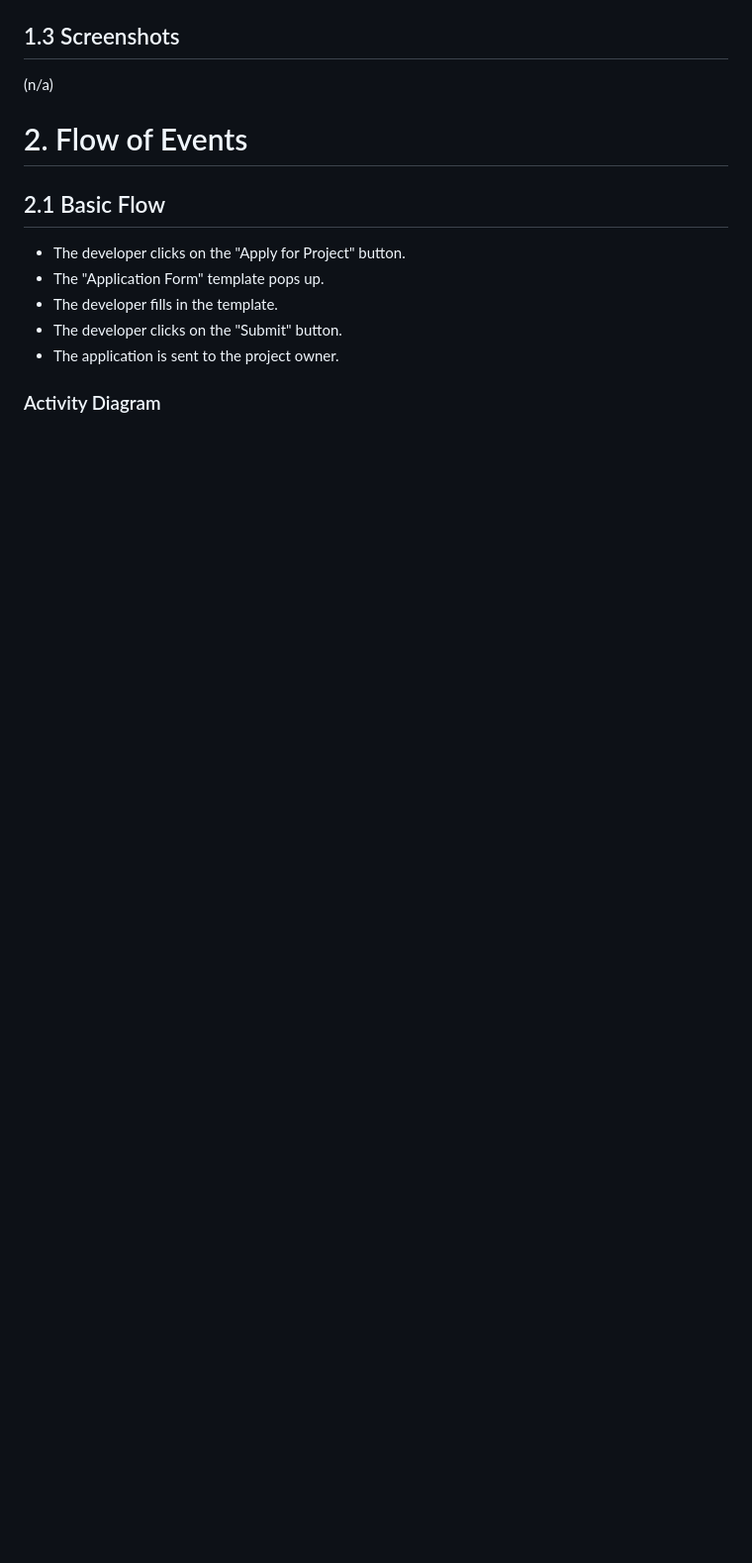
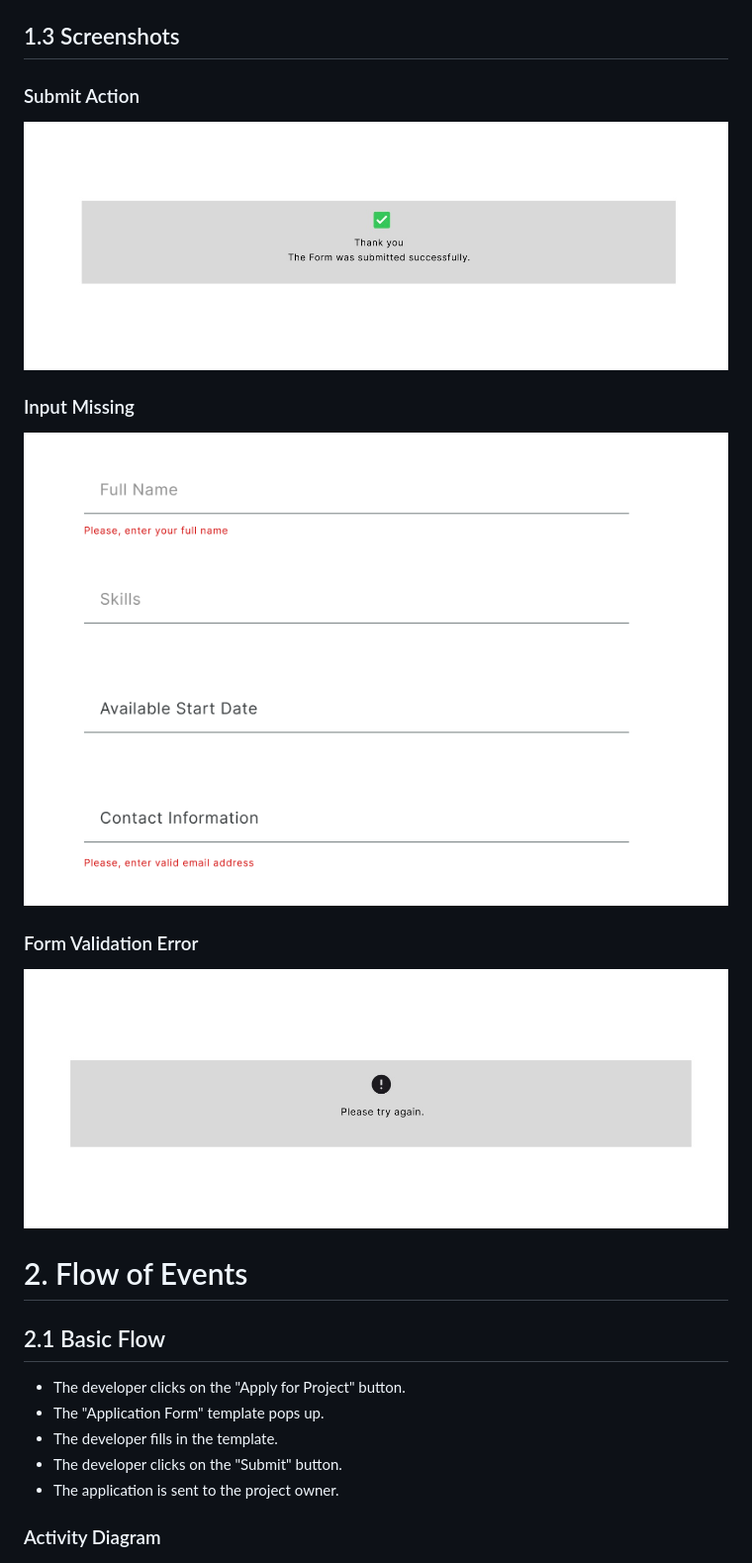
Before and after one commit to leoboehm/hobbydevs, a Markdown page: use_cases/UC2_Applying_for_a_Project.md, the part around one of its changes. Shown at 99% size. Drawn GitHub-style; blank space fills up the shorter version.

```diff
--- a/use_cases/UC2_Applying_for_a_Project.md
+++ b/use_cases/UC2_Applying_for_a_Project.md
@@ -18,6 +18,13 @@ This use case allows hobby developers to apply for a project by filling out an a
 
 ## 1.3 Screenshots
-(n/a)
+### Submit Action
+![Submit Action](../screenshots/uc2_validation.jpg)
+
+### Input Missing
+![Input Missing](../screenshots/uc2_input_missing.png)
+
+### Form Validation Error
+![Form Validation Error](../screenshots/uc2_error.jpg)
 
 # 2. Flow of Events
 
```
Also changed, not shown: other parts of use_cases/UC2_Applying_for_a_Project.md (+1 -1 lines).
